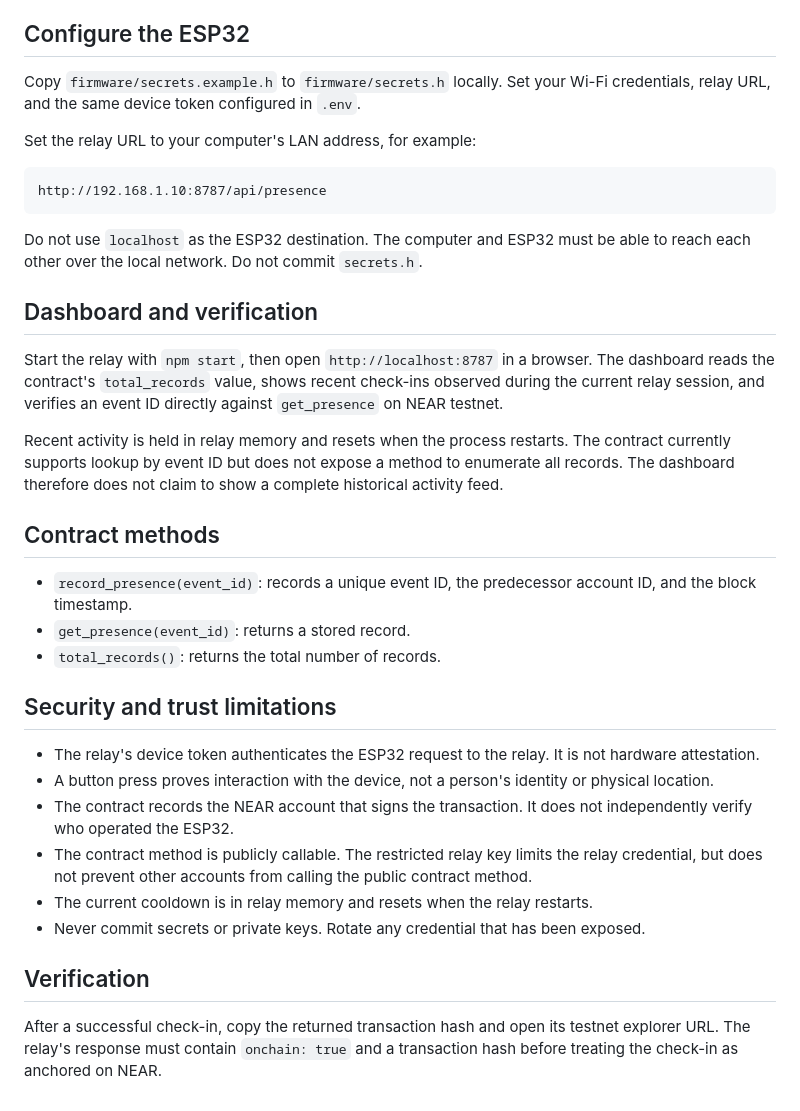
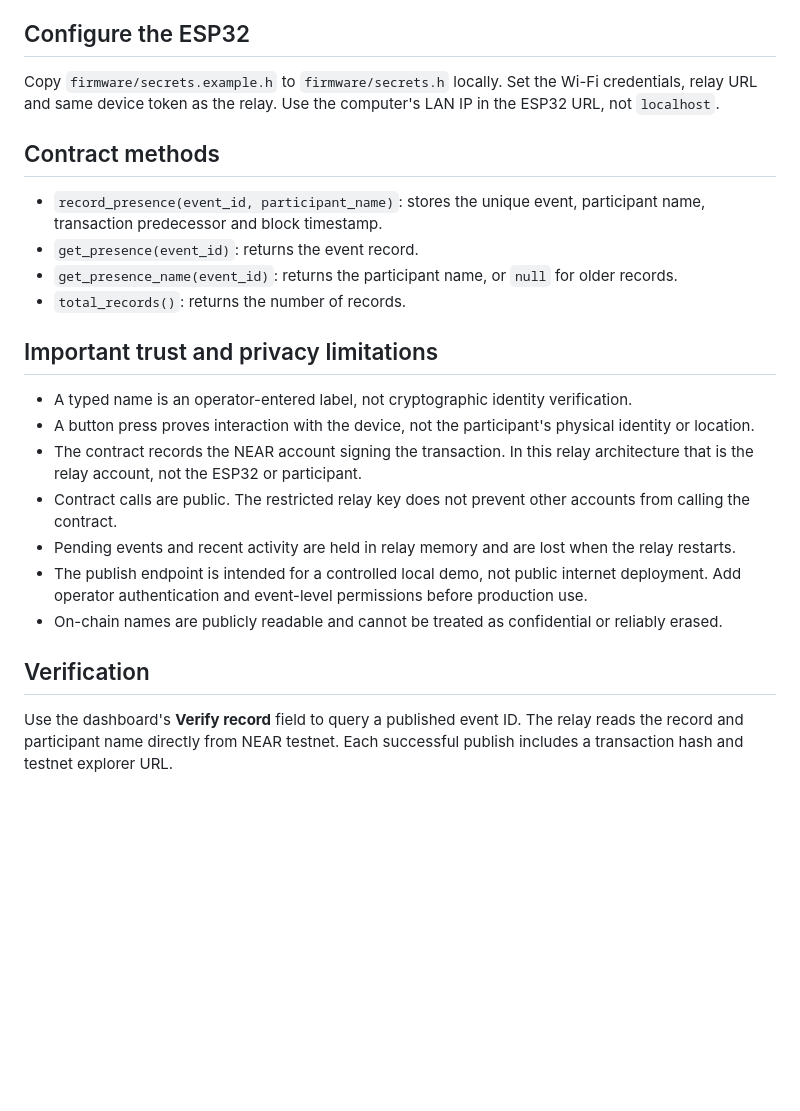
Before and after one commit to manex-tech/near-tap, a Markdown page: README.md, the part around one of its changes. Rendered like a GitHub page; blank space fills up the shorter version.

````diff
--- a/README.md
+++ b/README.md
@@ -62,37 +64,25 @@ The relay listens on port 8787 by default. Check `http://localhost:8787/health`.
 
 ## Configure the ESP32
 
-Copy `firmware/secrets.example.h` to `firmware/secrets.h` locally. Set your Wi-Fi credentials, relay URL, and the same device token configured in `.env`.
-
-Set the relay URL to your computer's LAN address, for example:
-
-```text
-http://192.168.1.10:8787/api/presence
-```
-
-Do not use `localhost` as the ESP32 destination. The computer and ESP32 must be able to reach each other over the local network. Do not commit `secrets.h`.
-
-## Dashboard and verification
-
-Start the relay with `npm start`, then open `http://localhost:8787` in a browser. The dashboard reads the contract's `total_records` value, shows recent check-ins observed during the current relay session, and verifies an event ID directly against `get_presence` on NEAR testnet.
-
-Recent activity is held in relay memory and resets when the process restarts. The contract currently supports lookup by event ID but does not expose a method to enumerate all records. The dashboard therefore does not claim to show a complete historical activity feed.
+Copy `firmware/secrets.example.h` to `firmware/secrets.h` locally. Set the Wi-Fi credentials, relay URL and same device token as the relay. Use the computer's LAN IP in the ESP32 URL, not `localhost`.
 
 ## Contract methods
 
-- `record_presence(event_id)`: records a unique event ID, the predecessor account ID, and the block timestamp.
-- `get_presence(event_id)`: returns a stored record.
-- `total_records()`: returns the total number of records.
+- `record_presence(event_id, participant_name)`: stores the unique event, participant name, transaction predecessor and block timestamp.
+- `get_presence(event_id)`: returns the event record.
+- `get_presence_name(event_id)`: returns the participant name, or `null` for older records.
+- `total_records()`: returns the number of records.
 
-## Security and trust limitations
+## Important trust and privacy limitations
 
-- The relay's device token authenticates the ESP32 request to the relay. It is not hardware attestation.
-- A button press proves interaction with the device, not a person's identity or physical location.
-- The contract records the NEAR account that signs the transaction. It does not independently verify who operated the ESP32.
-- The contract method is publicly callable. The restricted relay key limits the relay credential, but does not prevent other accounts from calling the public contract method.
-- The current cooldown is in relay memory and resets when the relay restarts.
-- Never commit secrets or private keys. Rotate any credential that has been exposed.
+- A typed name is an operator-entered label, not cryptographic identity verification.
+- A button press proves interaction with the device, not the participant's physical identity or location.
+- The contract records the NEAR account signing the transaction. In this relay architecture that is the relay account, not the ESP32 or participant.
+- Contract calls are public. The restricted relay key does not prevent other accounts from calling the contract.
+- Pending events and recent activity are held in relay memory and are lost when the relay restarts.
+- The publish endpoint is intended for a controlled local demo, not public internet deployment. Add operator authentication and event-level permissions before production use.
+- On-chain names are publicly readable and cannot be treated as confidential or reliably erased.
 
 ## Verification
 
-After a successful check-in, copy the returned transaction hash and open its testnet explorer URL. The relay's response must contain `onchain: true` and a transaction hash before treating the check-in as anchored on NEAR.
+Use the dashboard's **Verify record** field to query a published event ID. The relay reads the record and participant name directly from NEAR testnet. Each successful publish includes a transaction hash and testnet explorer URL.
````
Also changed, not shown: other parts of README.md (+24 -22 lines).
